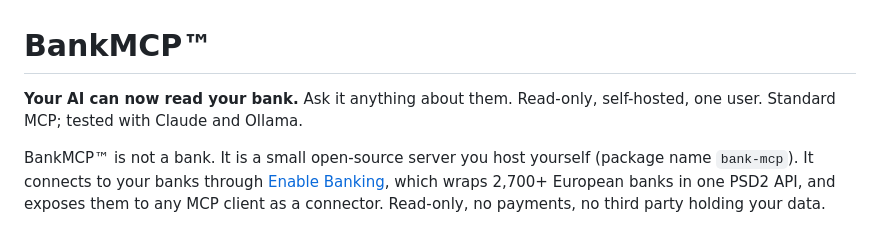
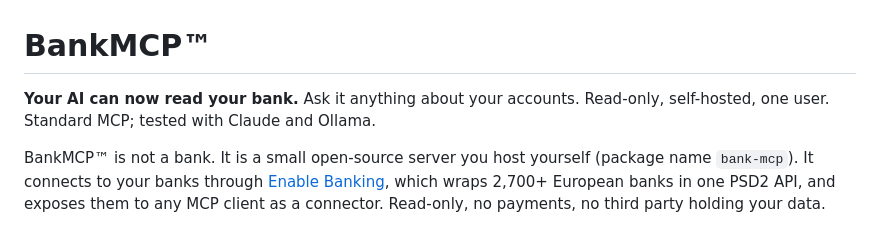
Before and after one commit to collectives-friends/bankmcp, a Markdown page: README.md, the part around the change. Drawn GitHub-style.

Commit message:
README: grammar
Co-Authored-By: Claude Fable 5.1 <noreply@anthropic.com>

```diff
--- a/README.md
+++ b/README.md
@@ -1,6 +1,6 @@
 # BankMCP™
 
-**Your AI can now read your bank.** Ask it anything about them. Read-only, self-hosted, one user. Standard MCP; tested with Claude and Ollama.
+**Your AI can now read your bank.** Ask it anything about your accounts. Read-only, self-hosted, one user. Standard MCP; tested with Claude and Ollama.
 
 BankMCP™ is not a bank. It is a small open-source server you host yourself
 (package name `bank-mcp`). It connects to your banks
```
